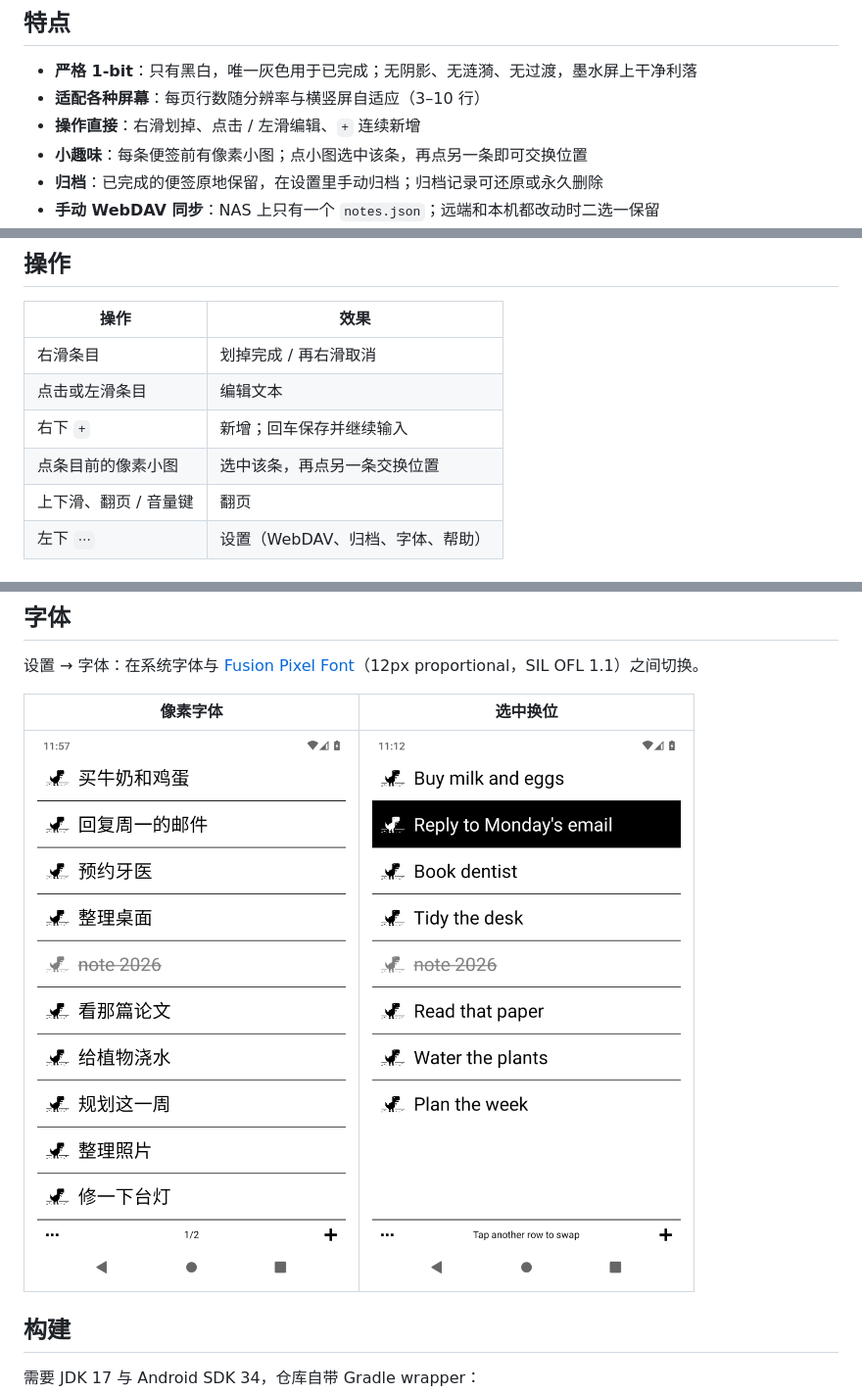
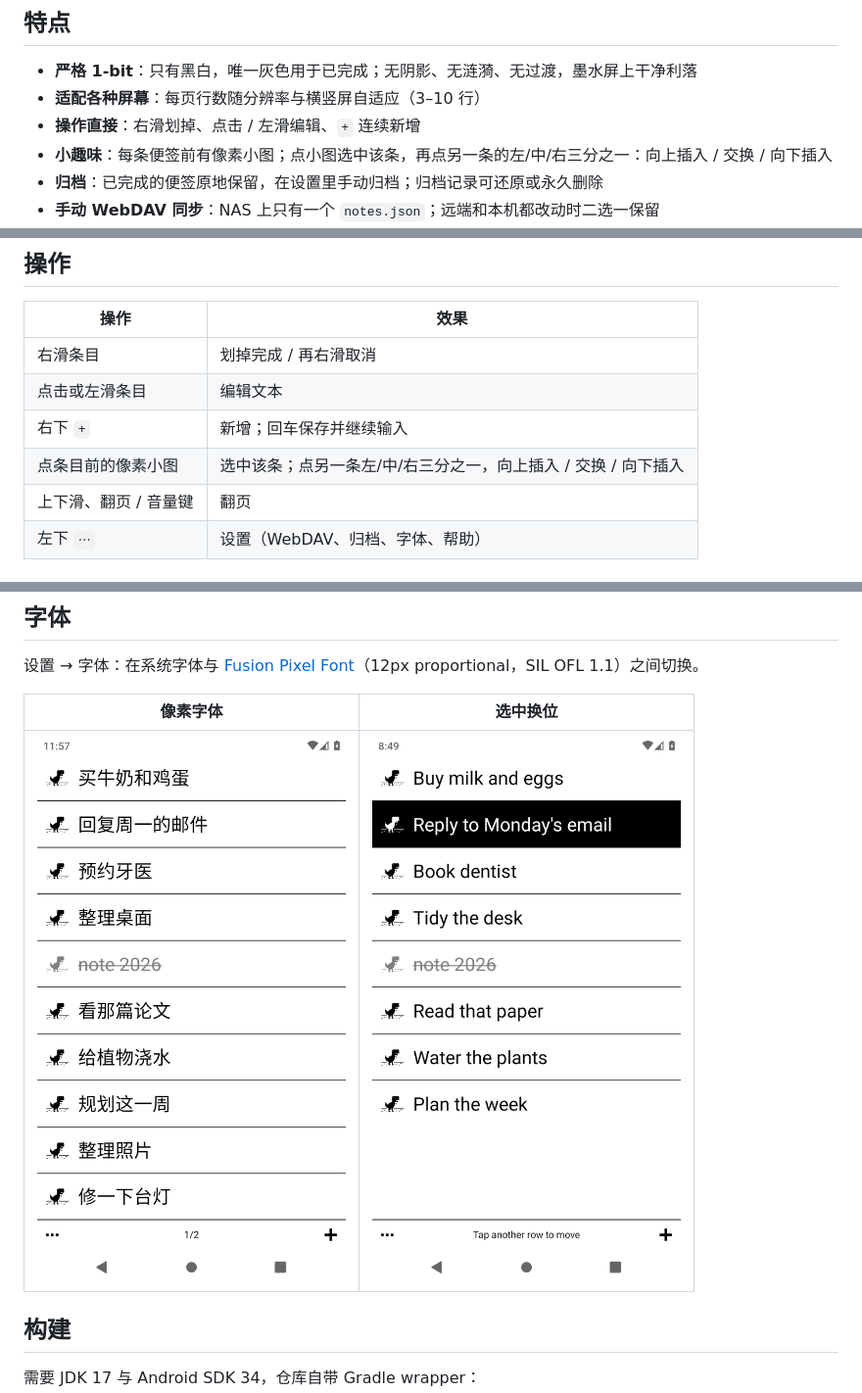
Before and after one commit to yuyao110120/EinkMemo, a Markdown page: README.zh-CN.md, 3 parts joined by grey strips. Shown: that part at 98% size. Drawn GitHub-style; pictures changed too: docs/screenshots/en-swap.png.

```diff
--- a/README.zh-CN.md
+++ b/README.zh-CN.md
@@ -13,7 +13,7 @@ EinkMemo 是一款小巧的便签 / 待办应用，面向墨水屏阅读器以
 - **严格 1-bit**：只有黑白，唯一灰色用于已完成；无阴影、无涟漪、无过渡，墨水屏上干净利落
 - **适配各种屏幕**：每页行数随分辨率与横竖屏自适应（3–10 行）
 - **操作直接**：右滑划掉、点击 / 左滑编辑、`+` 连续新增
-- **小趣味**：每条便签前有像素小图；点小图选中该条，再点另一条即可交换位置
+- **小趣味**：每条便签前有像素小图；点小图选中该条，再点另一条的左/中/右三分之一：向上插入 / 交换 / 向下插入
 - **归档**：已完成的便签原地保留，在设置里手动归档；归档记录可还原或永久删除
 - **手动 WebDAV 同步**：NAS 上只有一个 `notes.json`；远端和本机都改动时二选一保留
 - **凭据加密**：WebDAV 用户名 / 密码使用 Android Keystore 的 AES-256-GCM 加密保存
@@ -37,7 +37,7 @@ APK 为 debug 签名，可直接侧载，不依赖 Google 服务。
 | 右滑条目 | 划掉完成 / 再右滑取消 |
 | 点击或左滑条目 | 编辑文本 |
 | 右下 `+` | 新增；回车保存并继续输入 |
-| 点条目前的像素小图 | 选中该条，再点另一条交换位置 |
+| 点条目前的像素小图 | 选中该条；点另一条左/中/右三分之一，向上插入 / 交换 / 向下插入 |
 | 上下滑、翻页 / 音量键 | 翻页 |
 | 左下 `⋯` | 设置（WebDAV、归档、字体、帮助） |
 
```
Also changed, not shown: README.md (+2 -2 lines), docs/SPEC.md (+1 -1 lines), docs/releases/v0.13.0.md (added, +23 -0 lines), docs/screenshots/en-help.png, 6 other files.
